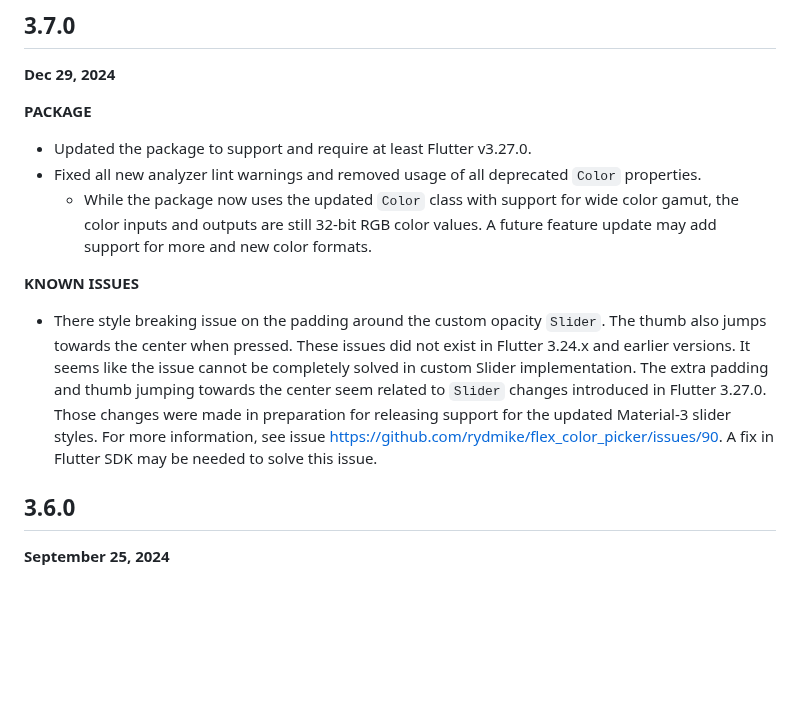
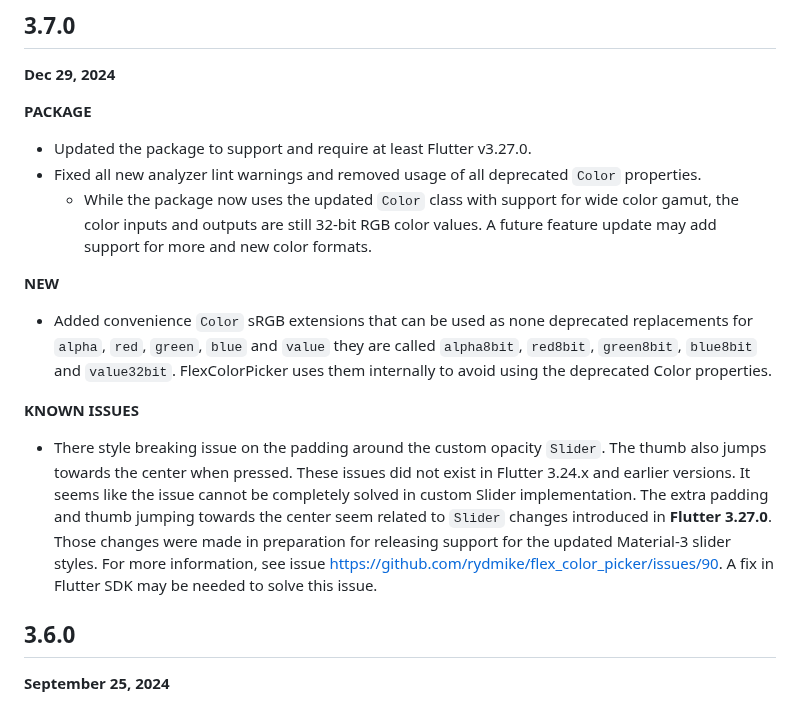
Before and after one commit to rydmike/flex_color_picker, a Markdown page: CHANGELOG.md, the part around the change. GitHub-like rendering; blank space fills up the shorter version.

```diff
--- a/CHANGELOG.md
+++ b/CHANGELOG.md
@@ -12,9 +12,13 @@ All notable changes to the **FlexColorPicker** package are documented in this fi
 * Fixed all new analyzer lint warnings and removed usage of all deprecated `Color` properties.
   * While the package now uses the updated `Color` class with support for wide color gamut, the color inputs and outputs are still 32-bit RGB color values. A future feature update may add support for more and new color formats.
 
+**NEW**
+
+* Added convenience `Color` sRGB extensions that can be used as none deprecated replacements for `alpha`, `red`, `green`, `blue` and `value` they are called `alpha8bit`, `red8bit`, `green8bit`, `blue8bit` and `value32bit`. FlexColorPicker uses them internally to avoid using the deprecated Color properties.
+
 **KNOWN ISSUES**
 
-* There style breaking issue on the padding around the custom opacity `Slider`. The thumb also jumps towards the center when pressed. These issues did not exist in Flutter 3.24.x and earlier versions. It seems like the issue cannot be completely solved in custom Slider implementation. The extra padding and thumb jumping towards the center seem related to `Slider` changes introduced in Flutter 3.27.0. Those changes were made in preparation for releasing support for the updated Material-3 slider styles. For more information, see issue https://github.com/rydmike/flex_color_picker/issues/90. A fix in Flutter SDK may be needed to solve this issue.
+* There style breaking issue on the padding around the custom opacity `Slider`. The thumb also jumps towards the center when pressed. These issues did not exist in Flutter 3.24.x and earlier versions. It seems like the issue cannot be completely solved in custom Slider implementation. The extra padding and thumb jumping towards the center seem related to `Slider` changes introduced in **Flutter 3.27.0**. Those changes were made in preparation for releasing support for the updated Material-3 slider styles. For more information, see issue https://github.com/rydmike/flex_color_picker/issues/90. A fix in Flutter SDK may be needed to solve this issue.
 
 ## 3.6.0
 
```
